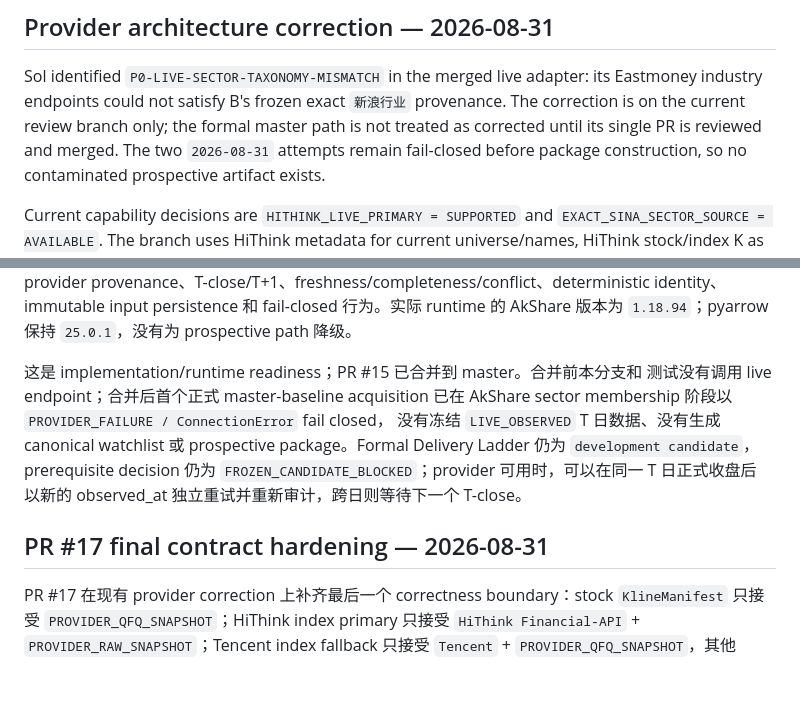
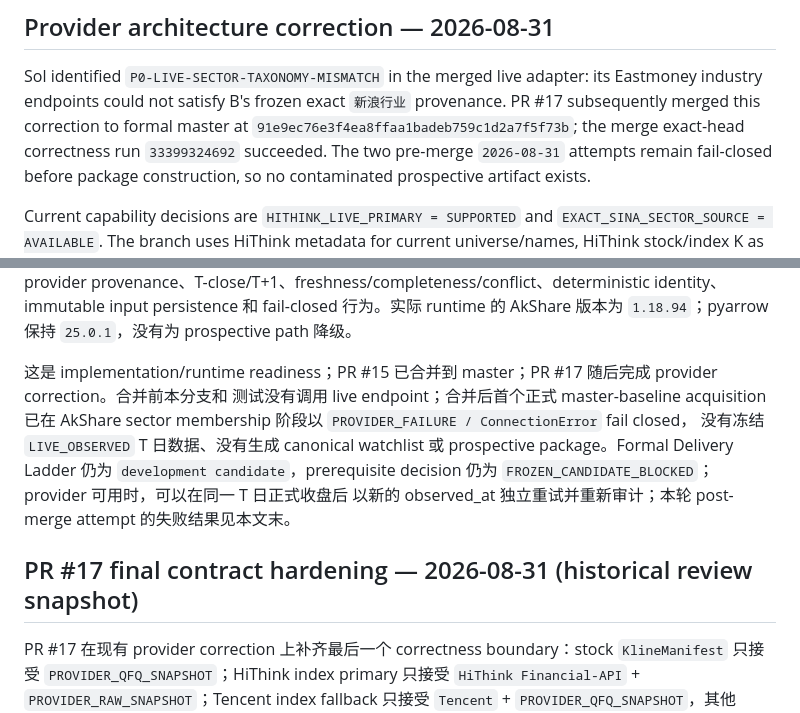
Before and after one commit to EFSing/ashare_watchlist, a Markdown page: docs/CURRENT_STATUS.md, 2 parts joined by grey strips. Rendered like a GitHub page; blank space fills up the shorter version.

```diff
--- a/docs/CURRENT_STATUS.md
+++ b/docs/CURRENT_STATUS.md
@@ -26,8 +26,9 @@ invariant。
 
 Sol identified `P0-LIVE-SECTOR-TAXONOMY-MISMATCH` in the merged live adapter: its
 Eastmoney industry endpoints could not satisfy B's frozen exact `新浪行业` provenance.
-The correction is on the current review branch only; the formal master path is not treated
-as corrected until its single PR is reviewed and merged. The two `2026-08-31` attempts
+PR #17 subsequently merged this correction to formal master at
+`91e9ec76e3f4ea8ffaa1badeb759c1d2a7f5f73b`; the merge exact-head correctness run
+`33399324692` succeeded. The two pre-merge `2026-08-31` attempts
 remain fail-closed before package construction, so no contaminated prospective artifact
 exists.
 
@@ -255,15 +268,15 @@ provider provenance、T-close/T+1、freshness/completeness/conflict、determinis
 identity、immutable input persistence 和 fail-closed 行为。实际 runtime 的 AkShare
 版本为 `1.18.94`；pyarrow 保持 `25.0.1`，没有为 prospective path 降级。
 
-这是 implementation/runtime readiness；PR #15 已合并到 master。合并前本分支和
+这是 implementation/runtime readiness；PR #15 已合并到 master；PR #17 随后完成 provider correction。合并前本分支和
 测试没有调用 live endpoint；合并后首个正式 master-baseline acquisition 已在
 AkShare sector membership 阶段以 `PROVIDER_FAILURE / ConnectionError` fail closed，
 没有冻结 `LIVE_OBSERVED` T 日数据、没有生成 canonical watchlist 或 prospective
 package。Formal Delivery Ladder 仍为 `development candidate`，prerequisite
 decision 仍为 `FROZEN_CANDIDATE_BLOCKED`；provider 可用时，可以在同一 T 日正式收盘后
-以新的 observed_at 独立重试并重新审计，跨日则等待下一个 T-close。
+以新的 observed_at 独立重试并重新审计；本轮 post-merge attempt 的失败结果见本文末。
 
-## PR #17 final contract hardening — 2026-08-31
+## PR #17 final contract hardening — 2026-08-31 (historical review snapshot)
 
 PR #17 在现有 provider correction 上补齐最后一个 correctness boundary：stock
 `KlineManifest` 只接受 `PROVIDER_QFQ_SNAPSHOT`；HiThink index primary 只接受
```
Also changed, not shown: other parts of docs/CURRENT_STATUS.md (+47 -11 lines).
